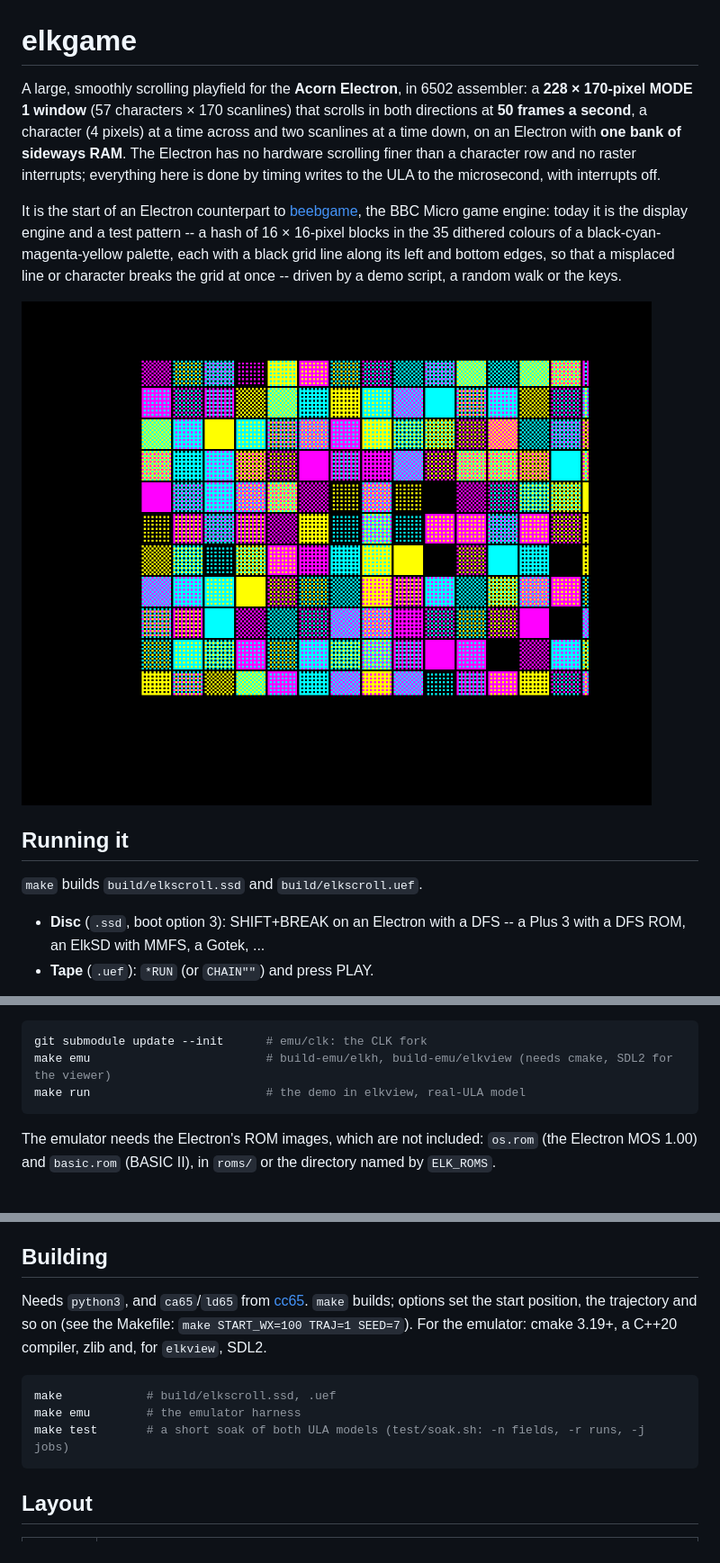
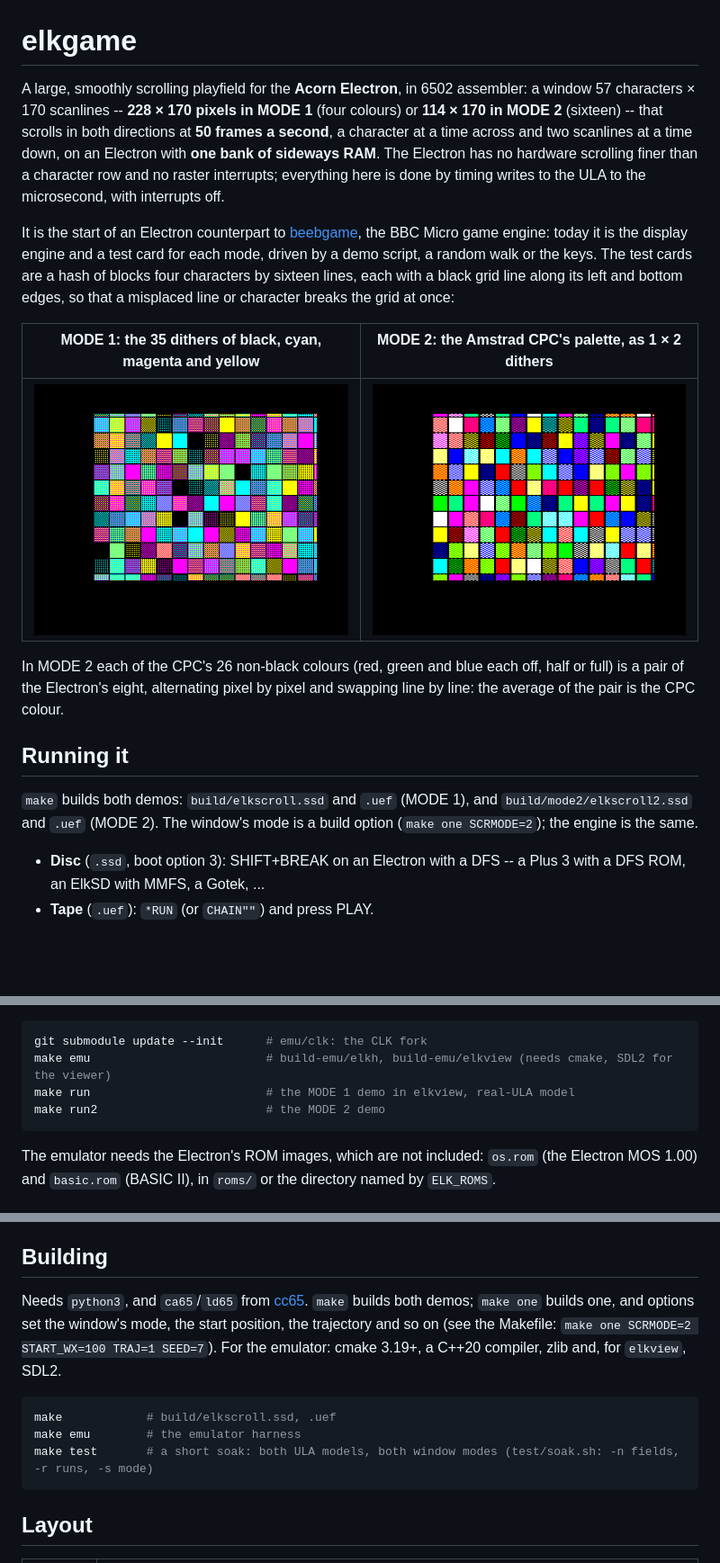
Before and after one commit to ebenupton/elkgame, a Markdown page: README.md, 3 parts joined by grey strips. Shown at 90% size. GitHub-like rendering; pictures changed too: docs/demo-mode1.png (added), docs/demo-mode2.png (added), docs/demo.png (deleted); blank space fills up the shorter version.

````diff
--- a/README.md
+++ b/README.md
@@ -1,25 +1,34 @@
 # elkgame
 
 A large, smoothly scrolling playfield for the **Acorn Electron**, in 6502 assembler: a
-**228 × 170-pixel MODE 1 window** (57 characters × 170 scanlines) that scrolls in
-both directions at **50 frames a second**, a character (4 pixels) at a time across
-and two scanlines at a time down, on an Electron with **one bank of sideways RAM**.
+window 57 characters × 170 scanlines -- **228 × 170 pixels in MODE 1** (four colours)
+or **114 × 170 in MODE 2** (sixteen) -- that scrolls in both directions at **50 frames
+a second**, a character at a time across and two scanlines at a time down, on an
+Electron with **one bank of sideways RAM**.
 The Electron has no hardware scrolling finer than a character row and no raster
 interrupts; everything here is done by timing writes to the ULA to the microsecond,
 with interrupts off.
 
 It is the start of an Electron counterpart to
 [beebgame](https://github.com/ebenupton/beebgame), the BBC Micro game engine: today it
-is the display engine and a test pattern -- a hash of 16 × 16-pixel blocks in the 35
-dithered colours of a black-cyan-magenta-yellow palette, each with a black grid line
-along its left and bottom edges, so that a misplaced line or character breaks the grid
-at once -- driven by a demo script, a random walk or the keys.
+is the display engine and a test card for each mode, driven by a demo script, a random
+walk or the keys.  The test cards are a hash of blocks four characters by sixteen lines,
+each with a black grid line along its left and bottom edges, so that a misplaced line
+or character breaks the grid at once:
 
-![the demo](docs/demo.png)
+| MODE 1: the 35 dithers of black, cyan, magenta and yellow | MODE 2: the Amstrad CPC's palette, as 1 × 2 dithers |
+|---|---|
+| ![MODE 1](docs/demo-mode1.png) | ![MODE 2](docs/demo-mode2.png) |
+
+In MODE 2 each of the CPC's 26 non-black colours (red, green and blue each off, half or
+full) is a pair of the Electron's eight, alternating pixel by pixel and swapping line by
+line: the average of the pair is the CPC colour.
 
 ## Running it
 
-`make` builds `build/elkscroll.ssd` and `build/elkscroll.uef`.
+`make` builds both demos: `build/elkscroll.ssd` and `.uef` (MODE 1), and
+`build/mode2/elkscroll2.ssd` and `.uef` (MODE 2).  The window's mode is a build option
+(`make one SCRMODE=2`); the engine is the same.
 
 - **Disc** (`.ssd`, boot option 3): SHIFT+BREAK on an Electron with a DFS -- a Plus 3
   with a DFS ROM, an ElkSD with MMFS, a Gotek, ...
@@ -48,7 +57,8 @@ as `elkview` (a window) and `elkh` (headless, for the tests):
 ```sh
 git submodule update --init      # emu/clk: the CLK fork
 make emu                         # build-emu/elkh, build-emu/elkview (needs cmake, SDL2 for the viewer)
-make run                         # the demo in elkview, real-ULA model
+make run                         # the MODE 1 demo in elkview, real-ULA model
+make run2                        # the MODE 2 demo
 ```
 
 The emulator needs the Electron's ROM images, which are not included: `os.rom` (the
@@ -70,14 +80,15 @@ the probe discs it was derived from have.
 ## Building
 
 Needs `python3`, and `ca65`/`ld65` from [cc65](https://cc65.github.io).  `make`
-builds; options set the start position, the trajectory and so on (see the Makefile:
-`make START_WX=100 TRAJ=1 SEED=7`).  For the emulator: cmake 3.19+, a C++20
+builds both demos; `make one` builds one, and options set the window's mode, the start
+position, the trajectory and so on (see the Makefile: `make one SCRMODE=2 START_WX=100
+TRAJ=1 SEED=7`).  For the emulator: cmake 3.19+, a C++20
 compiler, zlib and, for `elkview`, SDL2.
 
 ```sh
 make            # build/elkscroll.ssd, .uef
 make emu        # the emulator harness
-make test       # a short soak of both ULA models (test/soak.sh: -n fields, -r runs, -j jobs)
+make test       # a short soak: both ULA models, both window modes (test/soak.sh: -n fields, -r runs, -s mode)
 ```
 
 ## Layout
````
Also changed, not shown: docs/DESIGN.md (+63 -1 lines), docs/VERIFICATION.md (+3 -1 lines), 12 other files.
